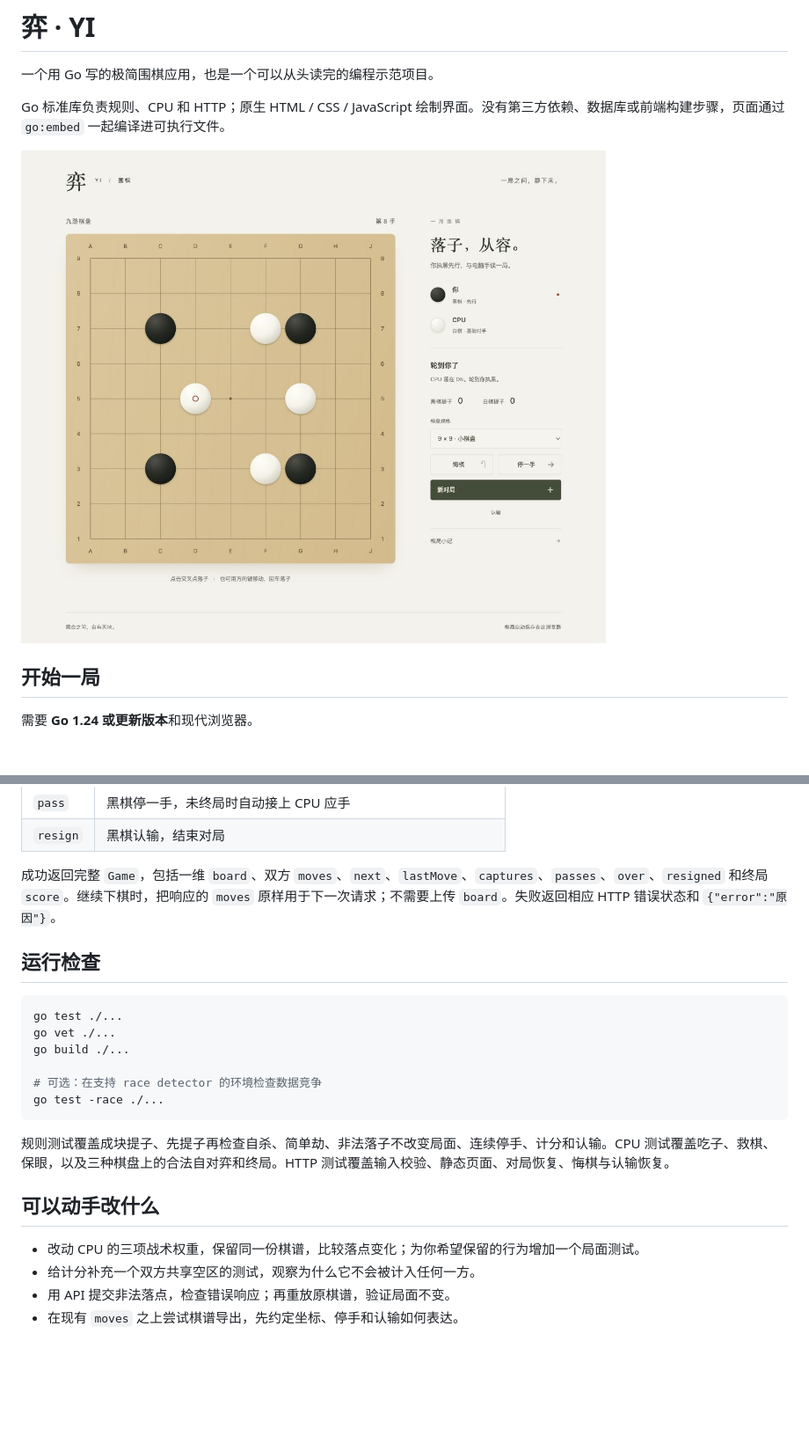
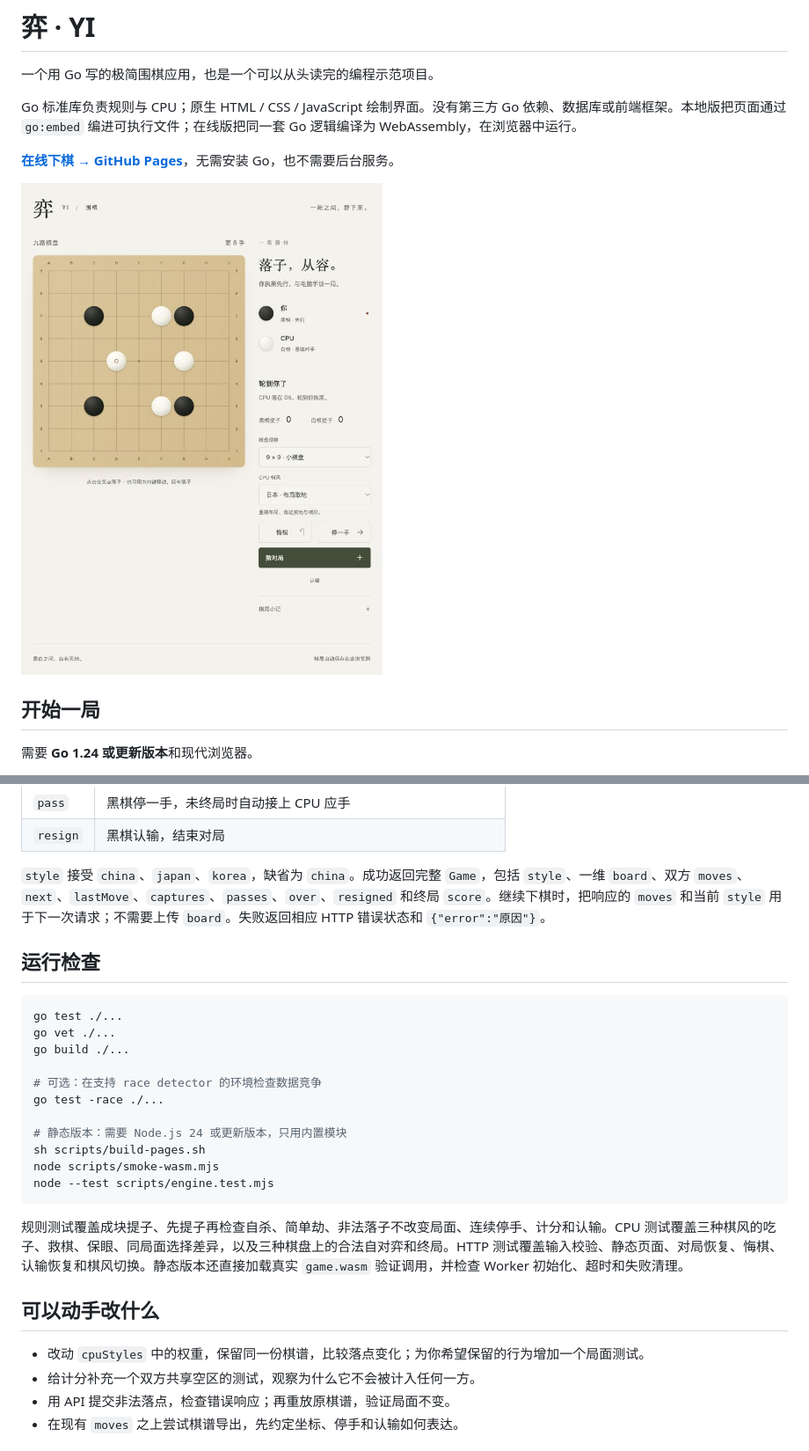
Before and after one commit to Lazarus-coder/yi-go, a Markdown page: README.md, 2 parts joined by grey strips. Shown: that part at 88% size. Drawn GitHub-style; pictures changed too: docs/preview.jpg; blank space fills up the shorter version.

Commit message:
Add three CPU styles and playable Go WebAssembly Pages build

````diff
--- a/README.md
+++ b/README.md
@@ -2,7 +2,9 @@
 
 一个用 Go 写的极简围棋应用，也是一个可以从头读完的编程示范项目。
 
-Go 标准库负责规则、CPU 和 HTTP；原生 HTML / CSS / JavaScript 绘制界面。没有第三方依赖、数据库或前端构建步骤，页面通过 `go:embed` 一起编译进可执行文件。
+Go 标准库负责规则与 CPU；原生 HTML / CSS / JavaScript 绘制界面。没有第三方 Go 依赖、数据库或前端框架。本地版把页面通过 `go:embed` 编进可执行文件；在线版把同一套 Go 逻辑编译为 WebAssembly，在浏览器中运行。
+
+**[在线下棋 → GitHub Pages](https://lazarus-coder.github.io/yi-go/)**，无需安装 Go，也不需要后台服务。
 
 ![弈的九路棋盘与对局界面](docs/preview.jpg)
 
@@ -135,7 +185,7 @@ curl http://127.0.0.1:8080/api/game \
 | `pass` | 黑棋停一手，未终局时自动接上 CPU 应手 |
 | `resign` | 黑棋认输，结束对局 |
 
-成功返回完整 `Game`，包括一维 `board`、双方 `moves`、`next`、`lastMove`、`captures`、`passes`、`over`、`resigned` 和终局 `score`。继续下棋时，把响应的 `moves` 原样用于下一次请求；不需要上传 `board`。失败返回相应 HTTP 错误状态和 `{"error":"原因"}`。
+`style` 接受 `china`、`japan`、`korea`，缺省为 `china`。成功返回完整 `Game`，包括 `style`、一维 `board`、双方 `moves`、`next`、`lastMove`、`captures`、`passes`、`over`、`resigned` 和终局 `score`。继续下棋时，把响应的 `moves` 和当前 `style` 用于下一次请求；不需要上传 `board`。失败返回相应 HTTP 错误状态和 `{"error":"原因"}`。
 
 ## 运行检查
 
@@ -146,13 +196,18 @@ go build ./...
 
 # 可选：在支持 race detector 的环境检查数据竞争
 go test -race ./...
+
+# 静态版本：需要 Node.js 24 或更新版本，只用内置模块
+sh scripts/build-pages.sh
+node scripts/smoke-wasm.mjs
+node --test scripts/engine.test.mjs
 ```
 
-规则测试覆盖成块提子、先提子再检查自杀、简单劫、非法落子不改变局面、连续停手、计分和认输。CPU 测试覆盖吃子、救棋、保眼，以及三种棋盘上的合法自对弈和终局。HTTP 测试覆盖输入校验、静态页面、对局恢复、悔棋与认输恢复。
+规则测试覆盖成块提子、先提子再检查自杀、简单劫、非法落子不改变局面、连续停手、计分和认输。CPU 测试覆盖三种棋风的吃子、救棋、保眼、同局面选择差异，以及三种棋盘上的合法自对弈和终局。HTTP 测试覆盖输入校验、静态页面、对局恢复、悔棋、认输恢复和棋风切换。静态版本还直接加载真实 `game.wasm` 验证调用，并检查 Worker 初始化、超时和失败清理。
 
 ## 可以动手改什么
 
-- 改动 CPU 的三项战术权重，保留同一份棋谱，比较落点变化；为你希望保留的行为增加一个局面测试。
+- 改动 `cpuStyles` 中的权重，保留同一份棋谱，比较落点变化；为你希望保留的行为增加一个局面测试。
 - 给计分补充一个双方共享空区的测试，观察为什么它不会被计入任何一方。
 - 用 API 提交非法落点，检查错误响应；再重放原棋谱，验证局面不变。
 - 在现有 `moves` 之上尝试棋谱导出，先约定坐标、停手和认输如何表达。
````
Also changed, not shown: other parts of README.md (+61 -13 lines), 18 other files.
